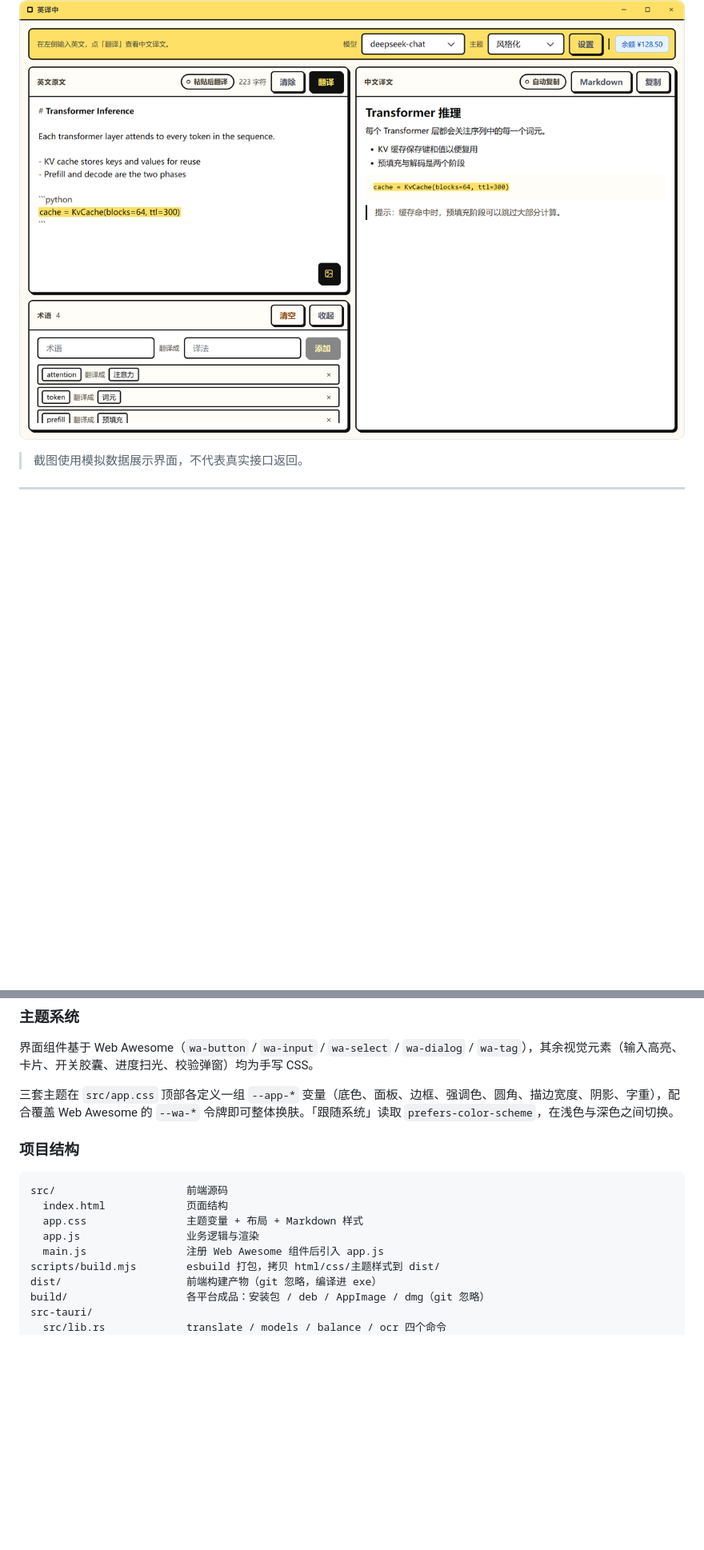
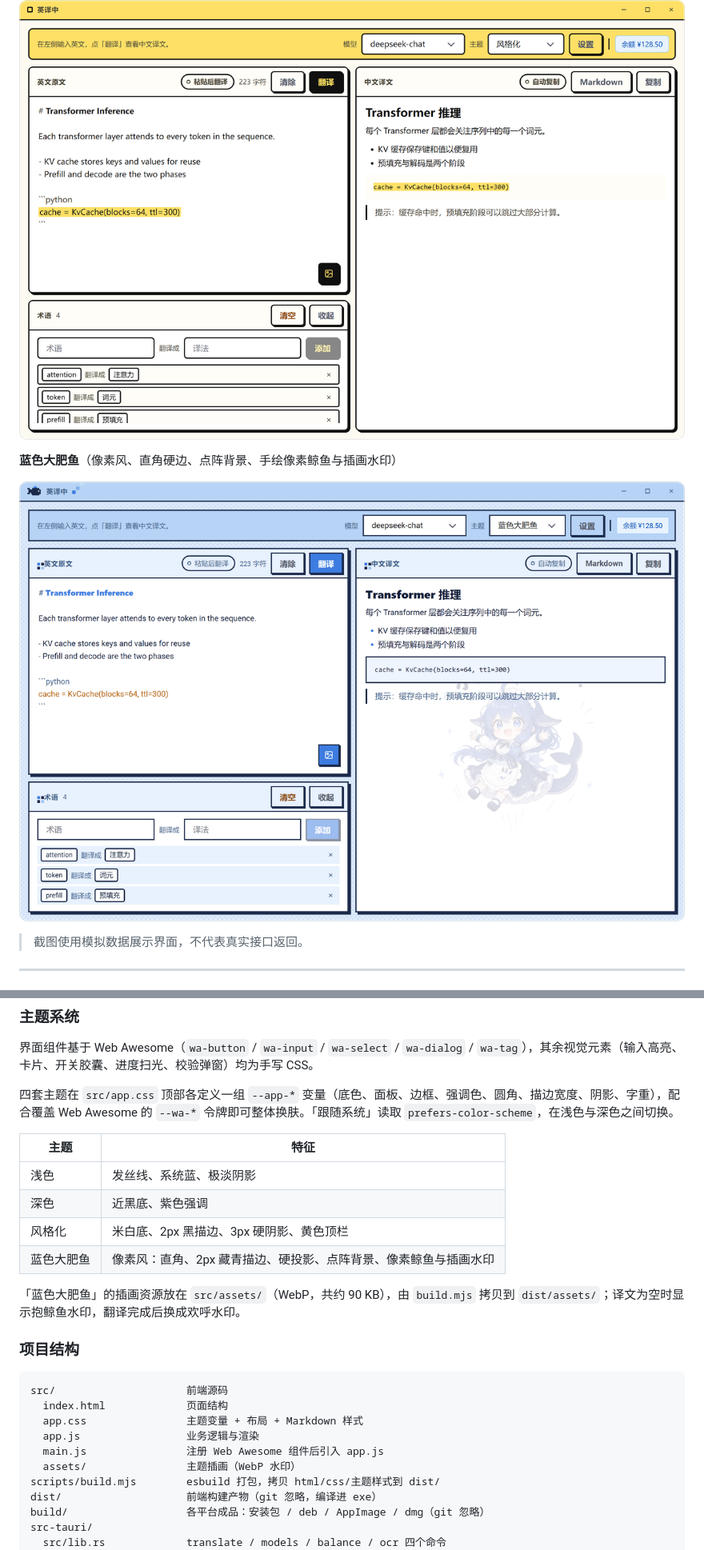
Before and after one commit to jrfeng/EnZhTranslate, a Markdown page: README.md, 2 parts joined by grey strips. Shown at 80% size. Rendered like a GitHub page; pictures changed too: docs/screenshots/theme-whale.png (added); blank space fills up the shorter version.

Commit message:
feat: pixel-art whale theme with illustration watermarks

```diff
--- a/README.md
+++ b/README.md
@@ -32,6 +32,10 @@
 
 ![风格化主题](docs/screenshots/theme-bold.png)
 
+**蓝色大肥鱼**（像素风、直角硬边、点阵背景、手绘像素鲸鱼与插画水印）
+
+![蓝色大肥鱼主题](docs/screenshots/theme-whale.png)
+
 > 截图使用模拟数据展示界面，不代表真实接口返回。
 
 ---
@@ -282,7 +286,16 @@ Rust 命令层（translate / models / balance / ocr）
 
 界面组件基于 Web Awesome（`wa-button` / `wa-input` / `wa-select` / `wa-dialog` / `wa-tag`），其余视觉元素（输入高亮、卡片、开关胶囊、进度扫光、校验弹窗）均为手写 CSS。
 
-三套主题在 `src/app.css` 顶部各定义一组 `--app-*` 变量（底色、面板、边框、强调色、圆角、描边宽度、阴影、字重），配合覆盖 Web Awesome 的 `--wa-*` 令牌即可整体换肤。「跟随系统」读取 `prefers-color-scheme`，在浅色与深色之间切换。
+四套主题在 `src/app.css` 顶部各定义一组 `--app-*` 变量（底色、面板、边框、强调色、圆角、描边宽度、阴影、字重），配合覆盖 Web Awesome 的 `--wa-*` 令牌即可整体换肤。「跟随系统」读取 `prefers-color-scheme`，在浅色与深色之间切换。
+
+| 主题 | 特征 |
+|---|---|
+| 浅色 | 发丝线、系统蓝、极淡阴影 |
+| 深色 | 近黑底、紫色强调 |
+| 风格化 | 米白底、2px 黑描边、3px 硬阴影、黄色顶栏 |
+| 蓝色大肥鱼 | 像素风：直角、2px 藏青描边、硬投影、点阵背景、像素鲸鱼与插画水印 |
+
+「蓝色大肥鱼」的插画资源放在 `src/assets/`（WebP，共约 90 KB），由 `build.mjs` 拷贝到 `dist/assets/`；译文为空时显示抱鲸鱼水印，翻译完成后换成欢呼水印。
 
 ### 项目结构
 
@@ -292,6 +305,7 @@ src/                     前端源码
   app.css                主题变量 + 布局 + Markdown 样式
   app.js                 业务逻辑与渲染
   main.js                注册 Web Awesome 组件后引入 app.js
+  assets/                主题插画（WebP 水印）
 scripts/build.mjs        esbuild 打包，拷贝 html/css/主题样式到 dist/
 dist/                    前端构建产物（git 忽略，编译进 exe）
 build/                   各平台成品：安装包 / deb / AppImage / dmg（git 忽略）
```
Also changed, not shown: other parts of README.md (+1 -1 lines), 6 other files.
